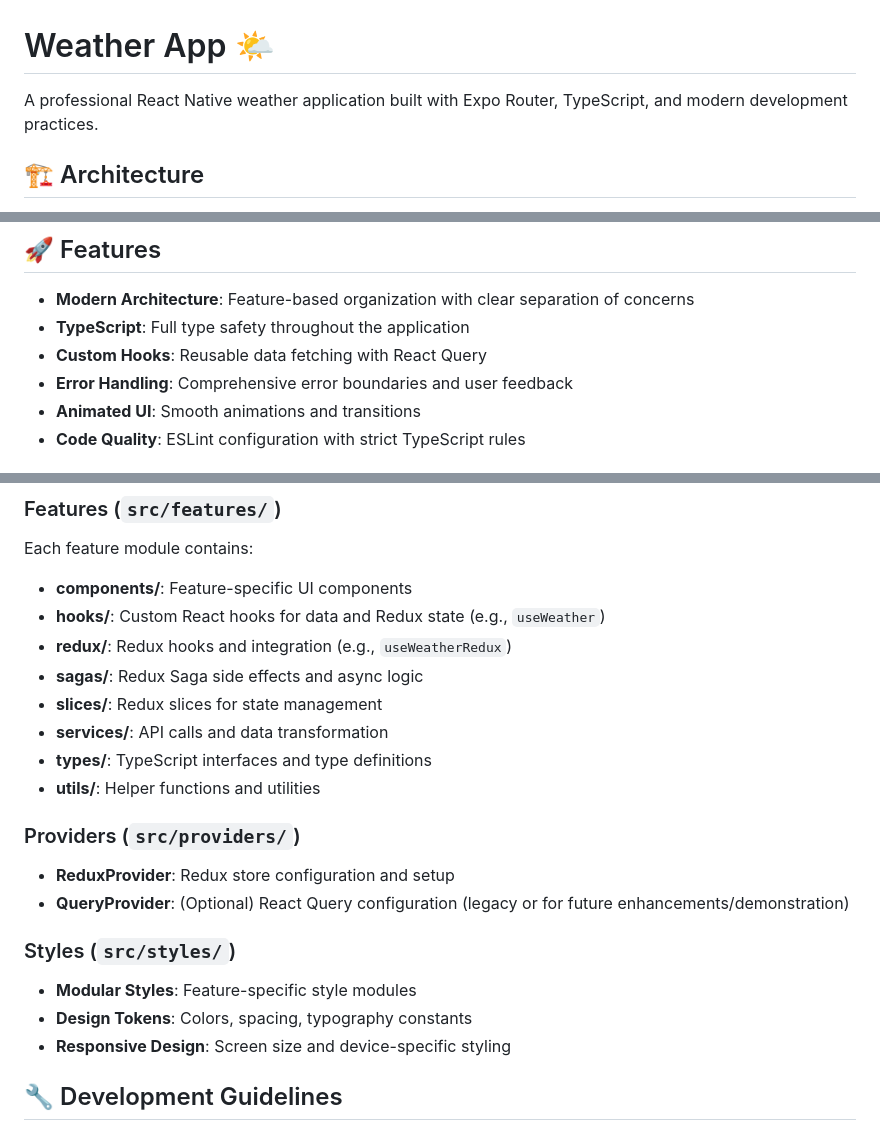
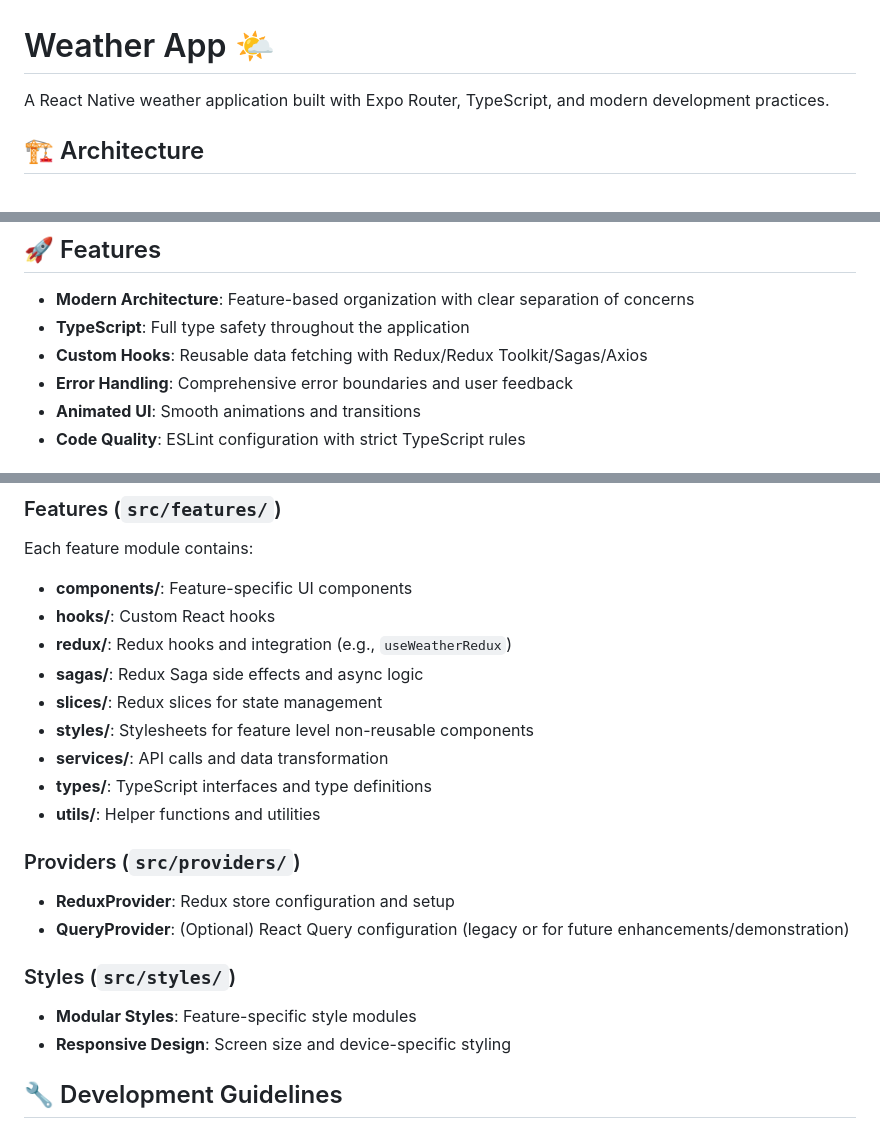
Before and after one commit to Caroon-zz/weather-app, a Markdown page: README.md, 3 parts joined by grey strips. Rendered like a GitHub page.

```diff
--- a/README.md
+++ b/README.md
@@ -1,6 +1,6 @@
 # Weather App 🌤️
 
-A professional React Native weather application built with Expo Router, TypeScript, and modern development practices.
+A React Native weather application built with Expo Router, TypeScript, and modern development practices.
 
 ## 🏗️ Architecture
 
@@ -65,7 +65,7 @@ app/                      # Expo Router entry points and navigation structure
 
 - **Modern Architecture**: Feature-based organization with clear separation of concerns
 - **TypeScript**: Full type safety throughout the application
-- **Custom Hooks**: Reusable data fetching with React Query
+- **Custom Hooks**: Reusable data fetching with Redux/Redux Toolkit/Sagas/Axios
 - **Error Handling**: Comprehensive error boundaries and user feedback
 - **Animated UI**: Smooth animations and transitions
 - **Code Quality**: ESLint configuration with strict TypeScript rules
@@ -147,10 +147,11 @@ npx prettier --write .
 Each feature module contains:
 
 - **components/**: Feature-specific UI components
-- **hooks/**: Custom React hooks for data and Redux state (e.g., `useWeather`)
+- **hooks/**: Custom React hooks
 - **redux/**: Redux hooks and integration (e.g., `useWeatherRedux`)
 - **sagas/**: Redux Saga side effects and async logic
 - **slices/**: Redux slices for state management
+- **styles/**: Stylesheets for feature level non-reusable components
 - **services/**: API calls and data transformation
 - **types/**: TypeScript interfaces and type definitions
 - **utils/**: Helper functions and utilities
@@ -163,7 +164,6 @@ Each feature module contains:
 ### Styles (`src/styles/`)
 
 - **Modular Styles**: Feature-specific style modules
-- **Design Tokens**: Colors, spacing, typography constants
 - **Responsive Design**: Screen size and device-specific styling
 
 ## 🔧 Development Guidelines
```
